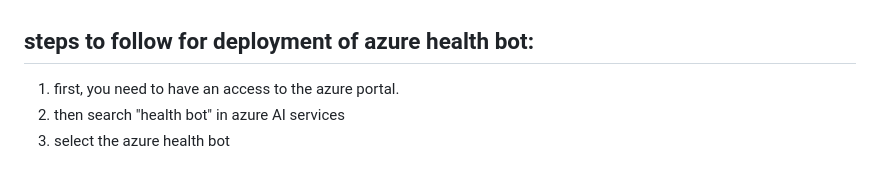
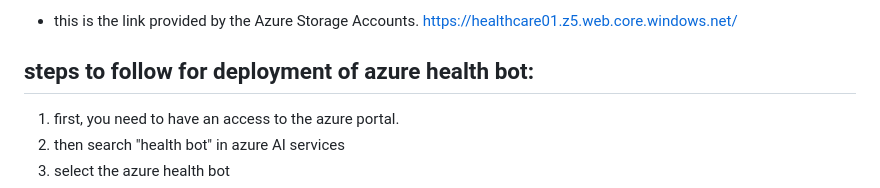
Before and after one commit to Shamdixit/finalpro, a Markdown page: README.md, the part around the change printed below. GitHub-like rendering.

```diff
--- a/README.md
+++ b/README.md
@@ -62,4 +63,6 @@ Once the deployment is complete, you can access your static web app via the URL
 
+* this is the link provided by the Azure Storage Accounts.
+   https://healthcare01.z5.web.core.windows.net/
 ## steps to follow for deployment of azure health bot:
 1. first, you need to have an access to the azure portal.
 2. then search "health bot" in azure AI services
```
Also changed, not shown: other parts of README.md (+5 -4 lines).
